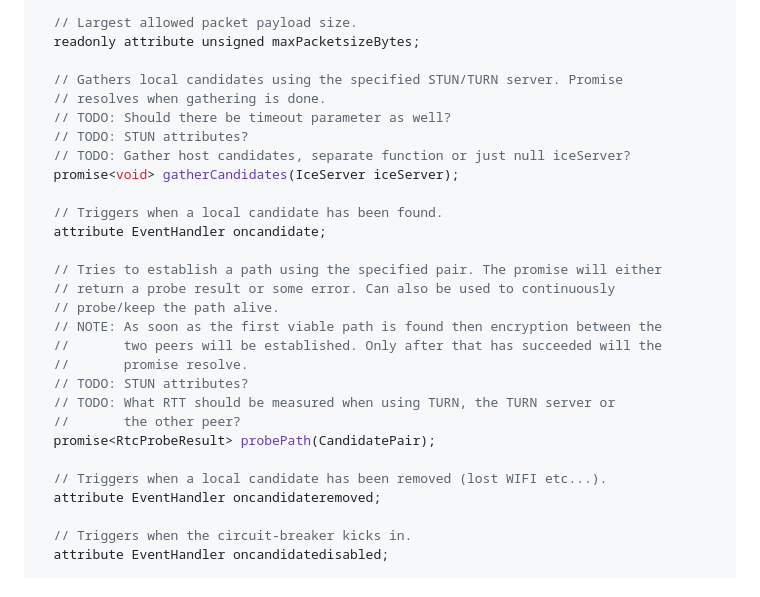
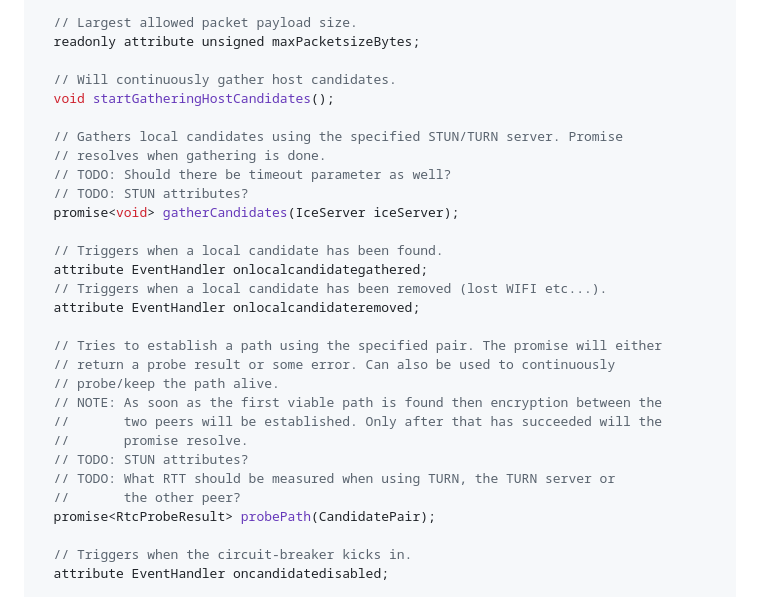
Before and after one commit to w3c/webrtc-rtptransport, a Markdown page: api-outline.md, the part around the change. Rendered like a GitHub page.

Commit message:
Add startGatheringHostCandidates function.

```diff
--- a/api-outline.md
+++ b/api-outline.md
@@ -24,15 +24,19 @@ interface RtcTransport {
   // Largest allowed packet payload size.
   readonly attribute unsigned maxPacketsizeBytes;
 
+  // Will continuously gather host candidates.
+  void startGatheringHostCandidates();
+
   // Gathers local candidates using the specified STUN/TURN server. Promise
   // resolves when gathering is done.
   // TODO: Should there be timeout parameter as well?
   // TODO: STUN attributes?
-  // TODO: Gather host candidates, separate function or just null iceServer?
   promise<void> gatherCandidates(IceServer iceServer);
 
   // Triggers when a local candidate has been found.
-  attribute EventHandler oncandidate;
+  attribute EventHandler onlocalcandidategathered;
+  // Triggers when a local candidate has been removed (lost WIFI etc...).
+  attribute EventHandler onlocalcandidateremoved;
 
   // Tries to establish a path using the specified pair. The promise will either
   // return a probe result or some error. Can also be used to continuously
@@ -44,9 +48,6 @@ interface RtcTransport {
   // TODO: What RTT should be measured when using TURN, the TURN server or
   //       the other peer?
   promise<RtcProbeResult> probePath(CandidatePair);
-
-  // Triggers when a local candidate has been removed (lost WIFI etc...).
-  attribute EventHandler oncandidateremoved;
 
   // Triggers when the circuit-breaker kicks in.
   attribute EventHandler oncandidatedisabled;
```
